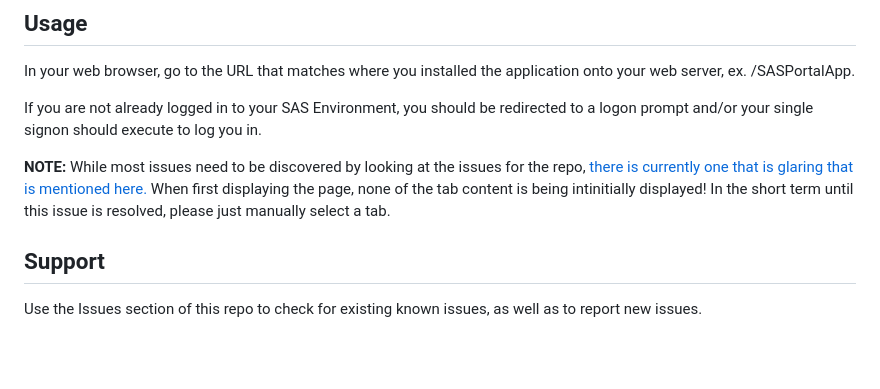
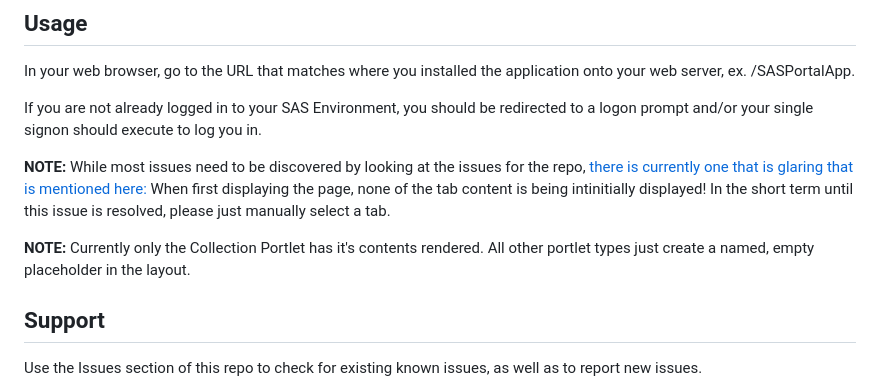
Before and after one commit to sassoftware/sas-portal-app, a Markdown page: README.md, the part around the change. Rendered like a GitHub page; blank space fills up the shorter version.

Commit message:
add usage note about what portlets are currently rendered.

```diff
--- a/README.md
+++ b/README.md
@@ -87,7 +87,9 @@ In your web browser, go to the URL that matches where you installed the applicat
 
 If you are not already logged in to your SAS Environment, you should be redirected to a logon prompt and/or your single signon should execute to log you in.
 
-**NOTE:** While most issues need to be discovered by looking at the issues for the repo, [there is currently one that is glaring that is mentioned here.](https://gitlab.sas.com/sascxr/sas-portal-app/-/issues/1)  When first displaying the page, none of the tab content is being intinitially displayed!  In the short term until this issue is resolved, please just manually select a tab.
+**NOTE:** While most issues need to be discovered by looking at the issues for the repo, [there is currently one that is glaring that is mentioned here:](https://gitlab.sas.com/sascxr/sas-portal-app/-/issues/1)  When first displaying the page, none of the tab content is being intinitially displayed!  In the short term until this issue is resolved, please just manually select a tab.
+
+**NOTE:** Currently only the Collection Portlet has it's contents rendered.  All other portlet types just create a named, empty placeholder in the layout.
 
 ## Support
 
```
